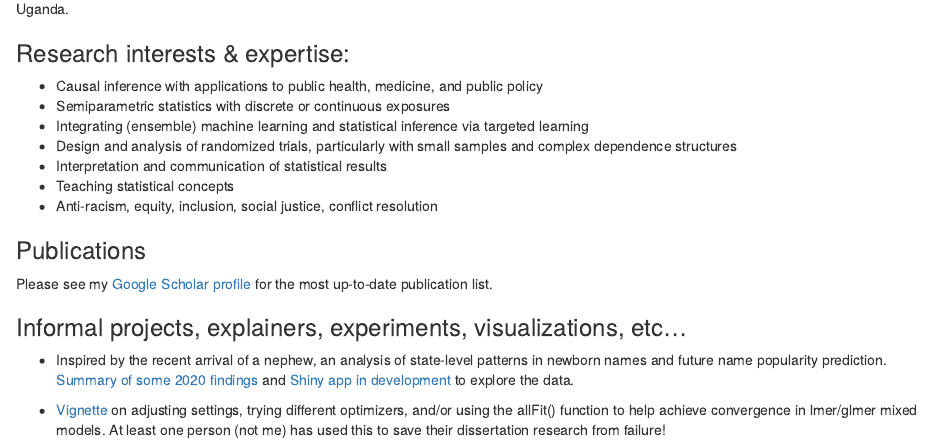
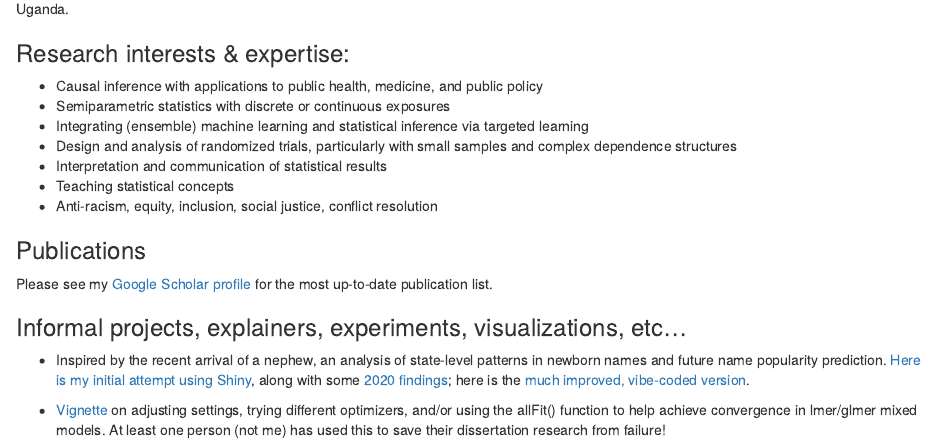
Before and after one commit to joshua-nugent/joshua-nugent.github.io, an R Markdown document (index.Rmd): the page in a window 1100 px wide, from 150 px down. Rendered offline with R 4.5, knitr and Pandoc, with nearby package versions.

Commit message:
Add files via upload

```diff
--- a/index.Rmd
+++ b/index.Rmd
@@ -26,6 +26,7 @@ Please see my [Google Scholar profile](https://scholar.google.com/citations?user
 
 ### Informal projects, explainers, experiments, visualizations, etc...
 
- + Inspired by the recent arrival of a nephew, an analysis of state-level patterns in newborn names and future name popularity prediction. [Summary of some 2020 findings](http://joshua-nugent.github.io/newborn_names) and [Shiny app in development](https://joshuanugent.shinyapps.io/babynames/) to explore the data.
+ + Inspired by the recent arrival of a nephew, an analysis of state-level patterns in newborn names and future name popularity prediction. [Here is my initial attempt using Shiny](https://joshuanugent.shinyapps.io/babynames/), along with some
+ [2020 findings](http://joshua-nugent.github.io/newborn_names); here is the [much improved, vibe-coded version](http://nobadnames.com).
 
  + [Vignette](https://joshua-nugent.github.io/allFit/) on adjusting settings, trying different optimizers, and/or using the allFit() function to help achieve convergence in lmer/glmer mixed models. At least one person (not me) has used this to save their dissertation research from failure!
```
Also changed, not shown: index.html.
